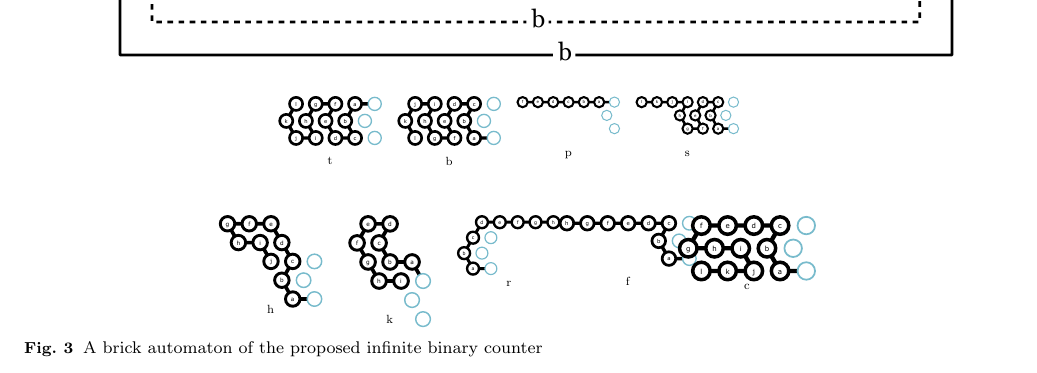
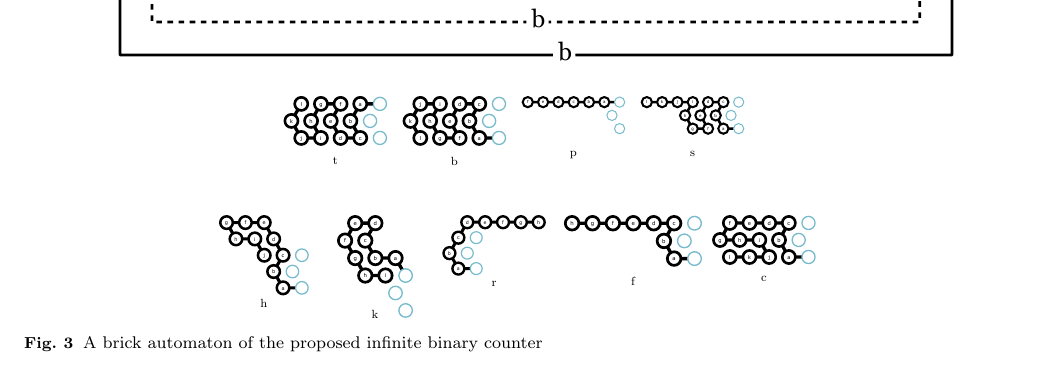
Before and after one commit to komaruyama/nc2020, a LaTeX paper (nc2020.tex): part of page 5 of 9, cut so that both start at the same text. Compiled offline with pdfLaTeX.

Commit message:
02/25 lunch

```diff
--- a/nc2020.tex
+++ b/nc2020.tex
@@ -332,20 +332,20 @@ A deterministic oritatami system folds into a unique terminal conformation.
  		   \includegraphics[width=0.15\textwidth]{fig/svg/spiral.pdf}
 	};
 
-	\node[anchor=north, inner sep=0] (ho) at (-1.5,-3) {
- 		   \includegraphics[width=0.15\textwidth]{fig/svg/horn.pdf}
+	\node[anchor=north, inner sep=0] (ho) at (-1.8,-3) {
+ 		   \includegraphics[width=0.13\textwidth]{fig/svg/horn.pdf}
 	};
-	\node[anchor=north, inner sep=0] (ka) at (1.5,-3) {
- 		   \includegraphics[width=0.12\textwidth]{fig/svg/kar.pdf}
+	\node[anchor=north, inner sep=0] (ka) at (1,-3) {
+ 		   \includegraphics[width=0.11\textwidth]{fig/svg/kar.pdf}
 	};
-	\node[anchor=north, inner sep=0] (ro) at (4.5,-3) {
+	\node[anchor=north, inner sep=0] (ro) at (4,-3) {
  		   \includegraphics[width=0.15\textwidth]{fig/svg/roof.pdf}
 	};
 	\node[anchor=north, inner sep=0] (fa) at (7.5,-3) {
  		   \includegraphics[width=0.2\textwidth]{fig/svg/fault.pdf}
 	};
-	\node[anchor=north, inner sep=0] (ci) at (10.5,-3) {
- 		   \includegraphics[width=0.2\textwidth]{fig/svg/cliff.pdf}
+	\node[anchor=north, inner sep=0] (ci) at (10.8,-3) {
+ 		   \includegraphics[width=0.15\textwidth]{fig/svg/cliff.pdf}
 	};
 
 	\node[below, shift=(-90:0.8)] at (tg) {t};
```
Also changed, not shown: nc2020.pdf.
